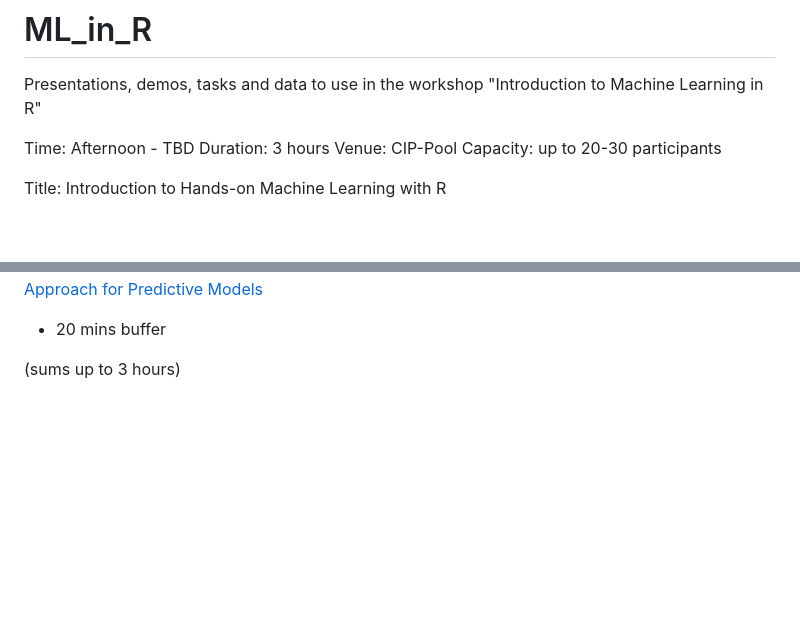
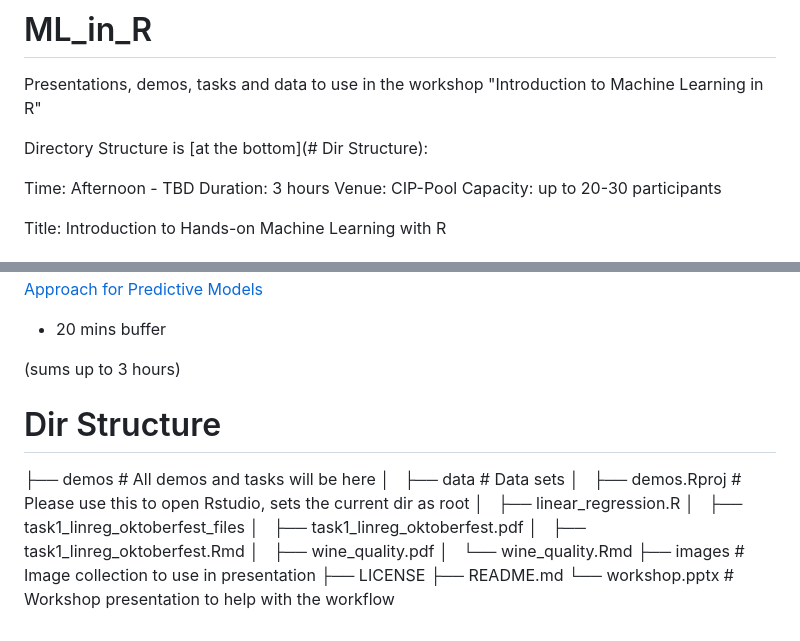
Before and after one commit to Bioinformatics-Munich-Student-Lab/ML_in_R, a Markdown page: README.md, 2 parts joined by grey strips. GitHub-like rendering; blank space fills up the shorter version.

Commit message:
added dir tree

```diff
--- a/README.md
+++ b/README.md
@@ -1,5 +1,7 @@
 # ML_in_R
 Presentations, demos, tasks and data to use in the workshop "Introduction to Machine Learning in R"
+
+Directory Structure is [at the bottom](# Dir Structure):
 
 Time:       Afternoon - TBD
 Duration:   3 hours
@@ -83,3 +85,19 @@ Closing (10 min)
 + 20 mins buffer
 
 (sums up to 3 hours)
+
+# Dir Structure
+
+├── demos                               # All demos and tasks will be here
+│   ├── data                            # Data sets
+│   ├── demos.Rproj                     # Please use this to open Rstudio, sets the current dir as root
+│   ├── linear_regression.R
+│   ├── task1_linreg_oktoberfest_files
+│   ├── task1_linreg_oktoberfest.pdf
+│   ├── task1_linreg_oktoberfest.Rmd
+│   ├── wine_quality.pdf
+│   └── wine_quality.Rmd
+├── images                              # Image collection to use in presentation
+├── LICENSE
+├── README.md
+└── workshop.pptx                       # Workshop presentation to help with the workflow
```
